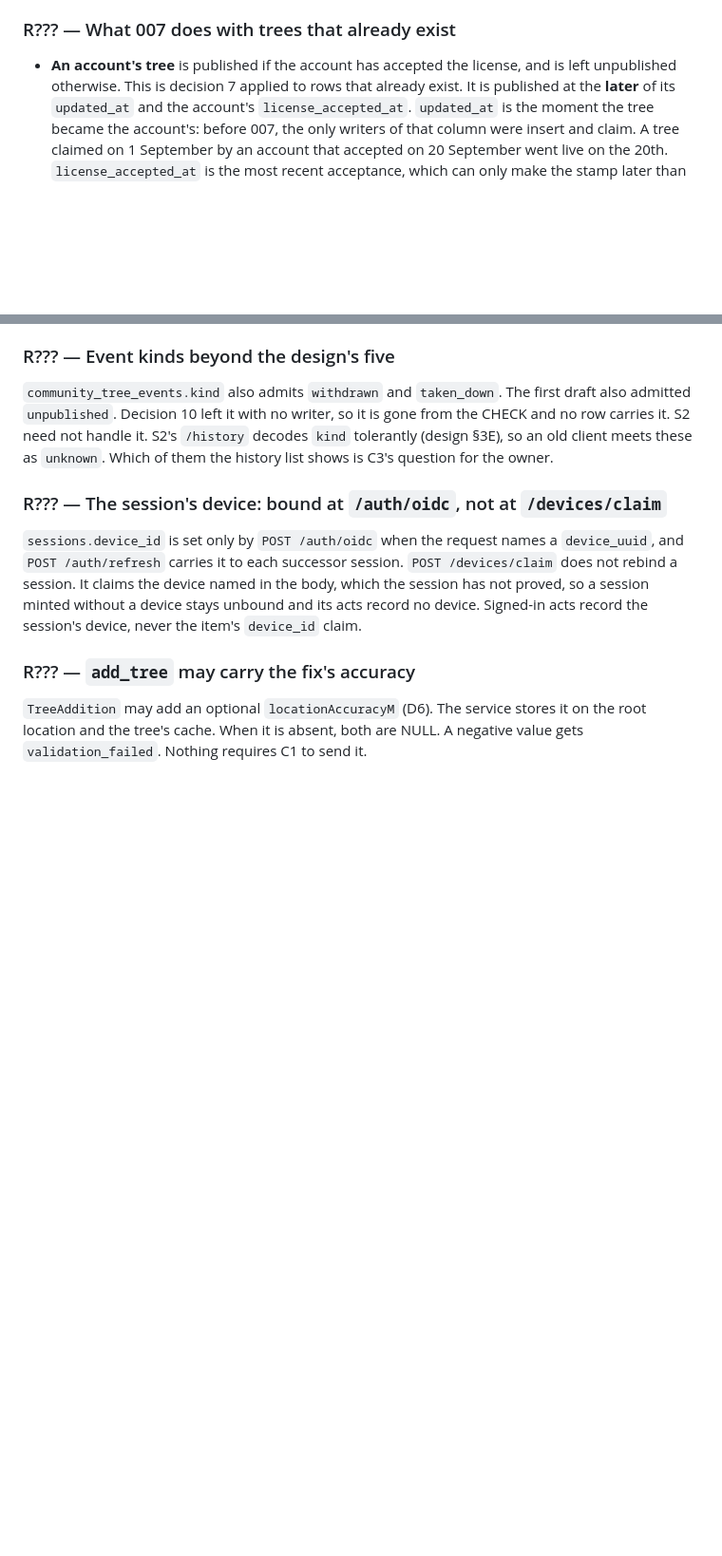
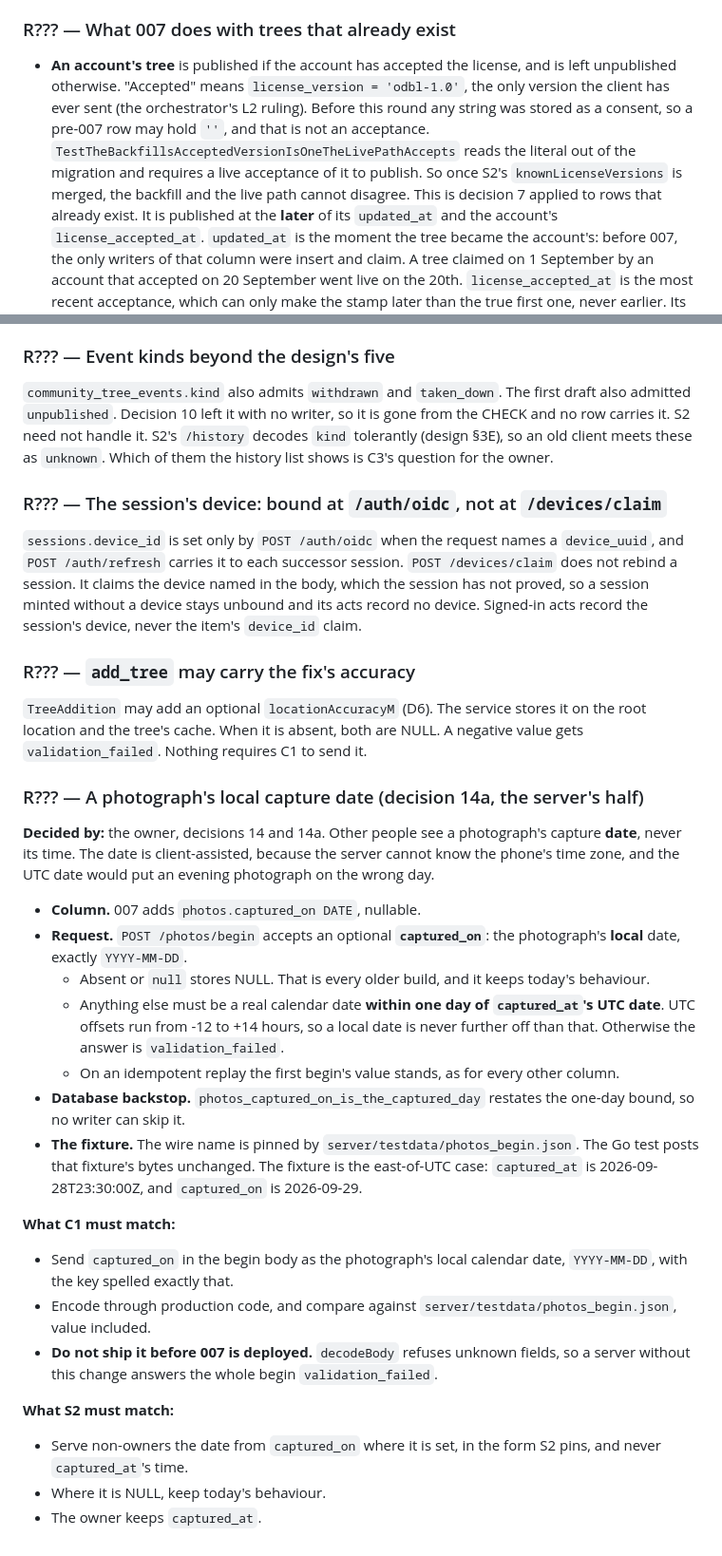
Before and after one commit to PlatosTwin/cypress, a Markdown page: docs/rulings-pending/community-trees.md, 2 parts joined by grey strips. Shown at 95% size. Drawn GitHub-style; blank space fills up the shorter version.

Commit message:
docs: pending rulings for decision 14a and the odbl-1.0-only backfill
Co-Authored-By: Claude Opus 5.5 <noreply@anthropic.com>

```diff
--- a/docs/rulings-pending/community-trees.md
+++ b/docs/rulings-pending/community-trees.md
@@ -52,7 +52,12 @@ no writer, and 007 does not admit it (see "Event kinds" below).
 ### R??? — What 007 does with trees that already exist
 
 - **An account's tree** is published if the account has accepted the license, and is left
-  unpublished otherwise. This is decision 7 applied to rows that already exist. It is published at
+  unpublished otherwise. "Accepted" means `license_version = 'odbl-1.0'`, the only version the
+  client has ever sent (the orchestrator's L2 ruling). Before this round any string was stored as a
+  consent, so a pre-007 row may hold `''`, and that is not an acceptance.
+  `TestTheBackfillsAcceptedVersionIsOneTheLivePathAccepts` reads the literal out of the migration
+  and requires a live acceptance of it to publish. So once S2's `knownLicenseVersions` is merged,
+  the backfill and the live path cannot disagree. This is decision 7 applied to rows that already exist. It is published at
   the **later** of its `updated_at` and the account's `license_accepted_at`. `updated_at` is the
   moment the tree became the account's: before 007, the only writers of that column were insert and
   claim. A tree claimed on 1 September by an account that accepted on 20 September went live on the
@@ -283,3 +288,37 @@ session's device, never the item's `device_id` claim.
 `TreeAddition` may add an optional `locationAccuracyM` (D6). The service stores it on the root
 location and the tree's cache. When it is absent, both are NULL. A negative value gets
 `validation_failed`. Nothing requires C1 to send it.
+
+### R??? — A photograph's local capture date (decision 14a, the server's half)
+
+**Decided by:** the owner, decisions 14 and 14a. Other people see a photograph's capture **date**,
+never its time. The date is client-assisted, because the server cannot know the phone's time zone,
+and the UTC date would put an evening photograph on the wrong day.
+
+- **Column.** 007 adds `photos.captured_on DATE`, nullable.
+- **Request.** `POST /photos/begin` accepts an optional **`captured_on`**: the photograph's
+  **local** date, exactly `YYYY-MM-DD`.
+  - Absent or `null` stores NULL. That is every older build, and it keeps today's behaviour.
+  - Anything else must be a real calendar date **within one day of `captured_at`'s UTC date**. UTC
+    offsets run from -12 to +14 hours, so a local date is never further off than that. Otherwise the
+    answer is `validation_failed`.
+  - On an idempotent replay the first begin's value stands, as for every other column.
+- **Database backstop.** `photos_captured_on_is_the_captured_day` restates the one-day bound, so no
+  writer can skip it.
+- **The fixture.** The wire name is pinned by `server/testdata/photos_begin.json`. The Go test posts
+  that fixture's bytes unchanged. The fixture is the east-of-UTC case: `captured_at` is
+  2026-09-28T23:30:00Z, and `captured_on` is 2026-09-29.
+
+**What C1 must match:**
+- Send `captured_on` in the begin body as the photograph's local calendar date, `YYYY-MM-DD`, with
+  the key spelled exactly that.
+- Encode through production code, and compare against `server/testdata/photos_begin.json`, value
+  included.
+- **Do not ship it before 007 is deployed.** `decodeBody` refuses unknown fields, so a server
+  without this change answers the whole begin `validation_failed`.
+
+**What S2 must match:**
+- Serve non-owners the date from `captured_on` where it is set, in the form S2 pins, and never
+  `captured_at`'s time.
+- Where it is NULL, keep today's behaviour.
+- The owner keeps `captured_at`.
```
Also changed, not shown: docs/errata-pending/community-trees-server.md (+12 -0 lines).
